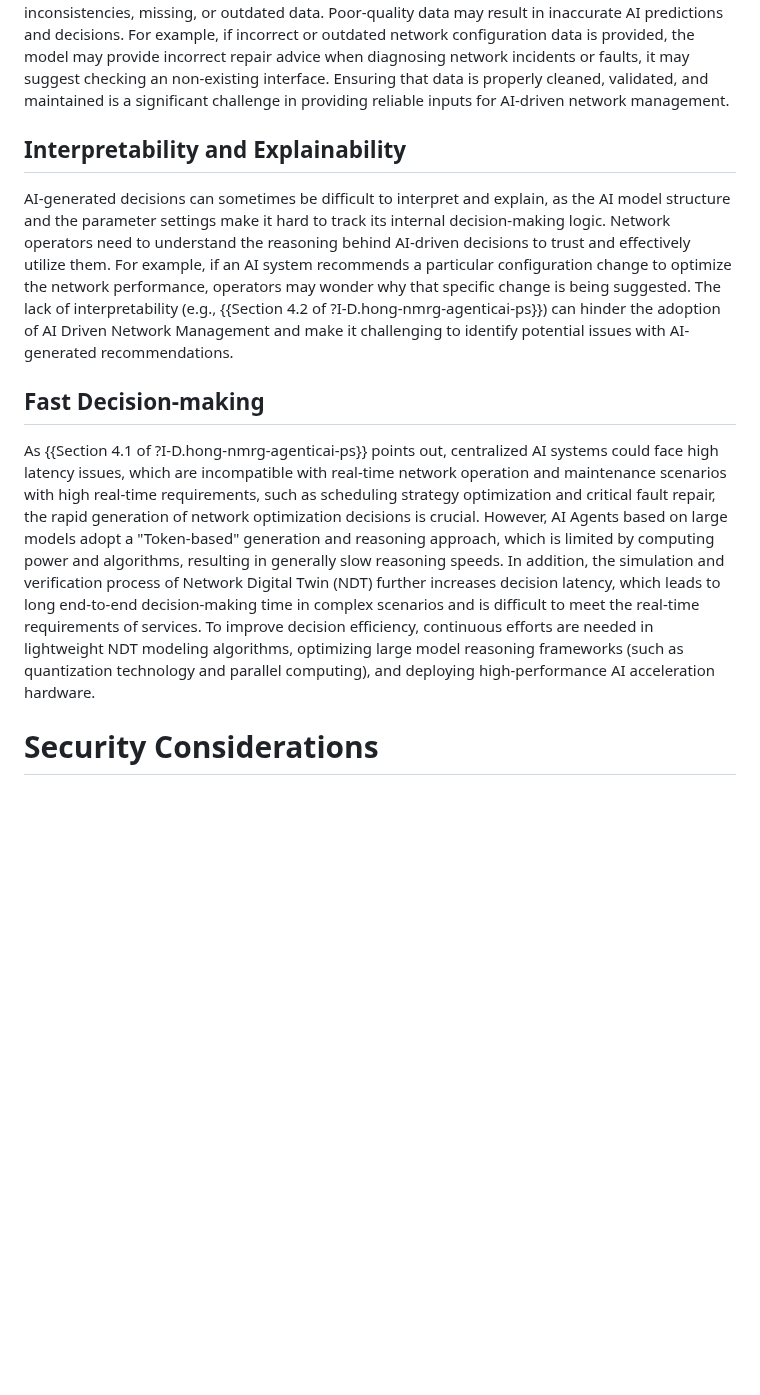
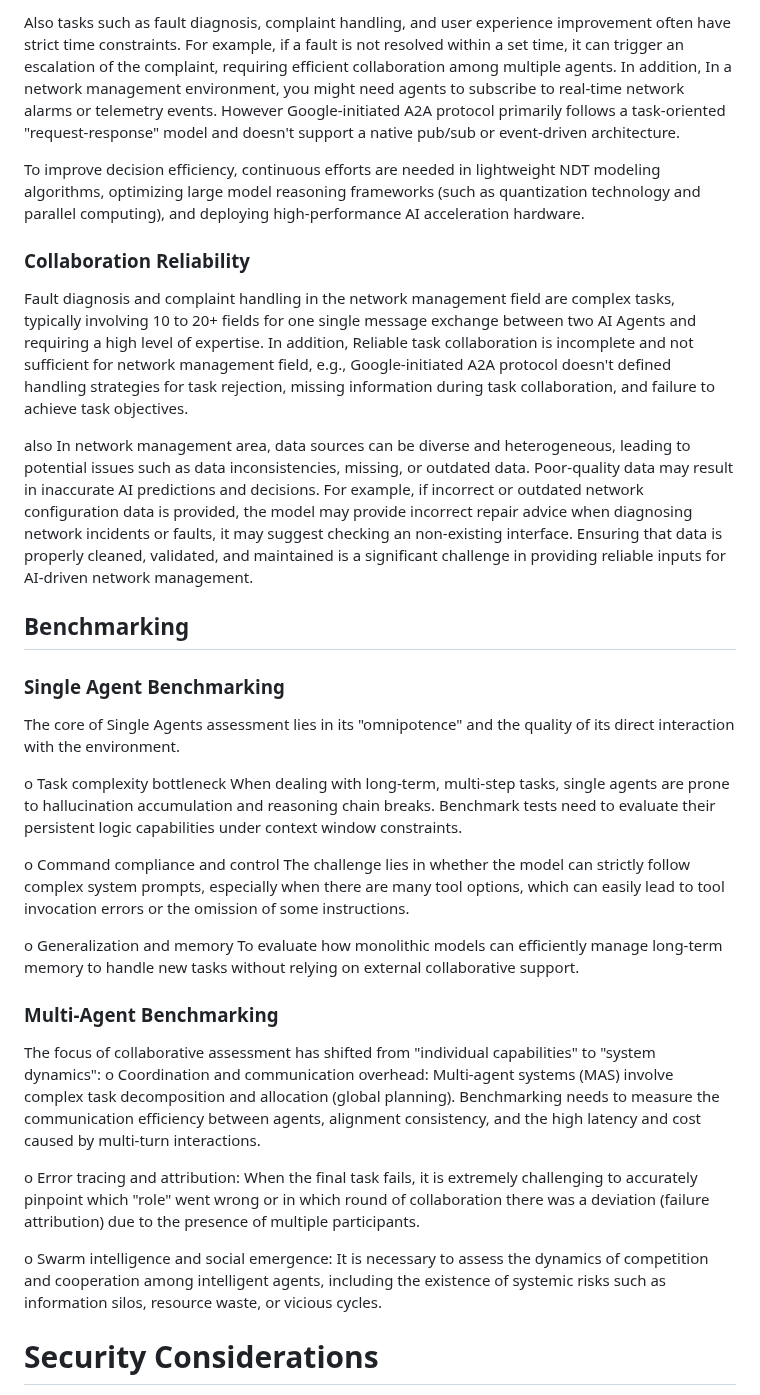
Before and after one commit to QiufangMa/Agent-architecture, a Markdown page: draft-wmz-nmrg-agent-ndt-arch.md, the part around one of its changes. GitHub-like rendering; blank space fills up the shorter version.

```diff
--- a/draft-wmz-nmrg-agent-ndt-arch.md
+++ b/draft-wmz-nmrg-agent-ndt-arch.md
@@ -993,37 +1037,61 @@ data they're trained on. In network management area, data sources can be diverse
+Also tasks such as fault diagnosis, complaint handling, and user experience improvement often have strict time constraints. For example,
+if a fault is not resolved within a set time, it can trigger an escalation of the complaint, requiring efficient collaboration among multiple agents.
+In addition, In a network management environment, you might need agents to subscribe to real-time network alarms or telemetry events. However
+Google-initiated A2A protocol primarily follows a task-oriented "request-response" model and doesn't support a native pub/sub or event-driven architecture.
+
+To improve decision efficiency, continuous efforts are
+needed in lightweight NDT modeling algorithms, optimizing large model reasoning
+frameworks (such as quantization technology and parallel computing), and deploying
+high-performance AI acceleration hardware.
+
+
+
+### Collaboration Reliability
+
+Fault diagnosis and complaint handling in the network management field are complex tasks, typically involving 10 to 20+ fields for one single
+message exchange between two AI Agents and requiring a high level of expertise.
+In addition, Reliable task collaboration is incomplete and not sufficient for network management field, e.g., Google-initiated A2A protocol
+doesn't defined handling strategies for task rejection, missing information during task collaboration, and failure to achieve task objectives.
+
+also In network management area, data sources can be diverse
 and heterogeneous, leading to potential issues such as data inconsistencies,
 missing, or outdated data. Poor-quality data may result in inaccurate
 AI predictions and decisions. For example, if incorrect or outdated network configuration data is
 provided, the model may provide incorrect repair advice when diagnosing network incidents
 or faults, it may suggest checking an non-existing interface. Ensuring that data is
-properly cleaned, validated, and maintained is a significant challenge in providing
-reliable inputs for AI-driven network management.
+properly cleaned, validated, and maintained is a significant challenge in providing reliable inputs for AI-driven network management.
 
-## Interpretability and Explainability
+## Benchmarking
 
-AI-generated decisions can sometimes be difficult to interpret and explain,
-as the AI model structure and the parameter settings make it hard to track
-its internal decision-making logic. Network operators need to understand the
-reasoning behind AI-driven decisions to trust and effectively
-utilize them. For example, if an AI system recommends a particular configuration
-change to optimize the network performance, operators may wonder why that
-specific change is being suggested. The lack of interpretability (e.g., {{Section 4.2 of ?I-D.hong-nmrg-agenticai-ps}}) can hinder
-the adoption of AI Driven Network Management and make it challenging to identify
-potential issues with AI-generated recommendations.
+### Single Agent Benchmarking
 
-## Fast Decision-making
+The core of Single Agents assessment lies in its "omnipotence" and the quality of its direct interaction with the environment.
 
-As {{Section 4.1 of ?I-D.hong-nmrg-agenticai-ps}} points out, centralized AI systems could face high latency issues, which are incompatible with real-time network operation and maintenance scenarios with high real-time requirements,
-such as scheduling strategy optimization and critical fault repair, the rapid
-generation of network optimization decisions is crucial. However, AI Agents based
-on large models adopt a "Token-based" generation and reasoning approach, which is
-limited by computing power and algorithms, resulting in generally slow reasoning
-speeds. In addition, the simulation and verification process of Network Digital
-Twin (NDT) further increases decision latency, which leads to long end-to-end
-decision-making time in complex scenarios and is difficult to meet the real-time
-requirements of services. To improve decision efficiency, continuous efforts are
-needed in lightweight NDT modeling algorithms, optimizing large model reasoning
-frameworks (such as quantization technology and parallel computing), and deploying
-high-performance AI acceleration hardware.
+o Task complexity bottleneck
+When dealing with long-term, multi-step tasks, single agents are prone to hallucination accumulation and reasoning chain breaks.
+Benchmark tests need to evaluate their persistent logic capabilities under context window constraints.
+
+o Command compliance and control
+The challenge lies in whether the model can strictly follow complex system prompts, especially when there are many tool options,
+which can easily lead to tool invocation errors or the omission of some instructions.
+
+o Generalization and memory
+To evaluate how monolithic models can efficiently manage long-term memory to handle new tasks without relying on external collaborative
+support.
+
+### Multi-Agent Benchmarking
+
+The focus of collaborative assessment has shifted from "individual capabilities" to "system dynamics":
+o Coordination and communication overhead:
+Multi-agent systems (MAS) involve complex task decomposition and allocation (global planning). Benchmarking needs to measure the communication
+efficiency between agents, alignment consistency, and the high latency and cost caused by multi-turn interactions.
+
+o Error tracing and attribution:
+When the final task fails, it is extremely challenging to accurately pinpoint which "role" went wrong or in which round of collaboration there
+was a deviation (failure attribution) due to the presence of multiple participants.
+
+o Swarm intelligence and social emergence: It is necessary to assess the dynamics of competition and cooperation among intelligent agents,
+including the existence of systemic risks such as information silos, resource waste, or vicious cycles.
 
 # Security Considerations
 
```
Also changed, not shown: other parts of draft-wmz-nmrg-agent-ndt-arch.md (+70 -26 lines).
